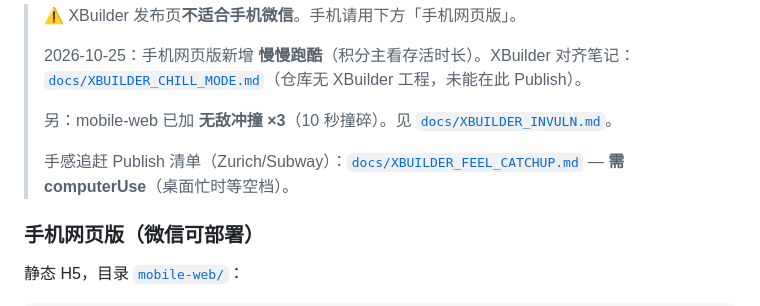
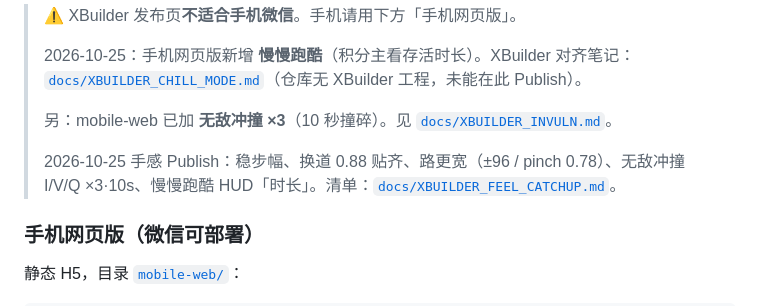
Before and after one commit to liangchaoboy/running_bull, a Markdown page: README.md, the part around the change. GitHub-like rendering.

Commit message:
docs: mark XBuilder feel catchup published

```diff
--- a/README.md
+++ b/README.md
@@ -11,7 +11,7 @@
 >
 > 另：mobile-web 已加 **无敌冲撞 ×3**（10 秒撞碎）。见 [`docs/XBUILDER_INVULN.md`](docs/XBUILDER_INVULN.md)。
 >
-> 手感追赶 Publish 清单（Zurich/Subway）：[`docs/XBUILDER_FEEL_CATCHUP.md`](docs/XBUILDER_FEEL_CATCHUP.md) — **需 computerUse**（桌面忙时等空档）。
+> 2026-10-25 手感 Publish：稳步幅、换道 0.88 贴齐、路更宽（±96 / pinch 0.78）、无敌冲撞 I/V/Q ×3·10s、慢慢跑酷 HUD「时长」。清单：[`docs/XBUILDER_FEEL_CATCHUP.md`](docs/XBUILDER_FEEL_CATCHUP.md)。
 
 ### 手机网页版（微信可部署）
 
```
Also changed, not shown: docs/XBUILDER_FEEL_CATCHUP.md (+5 -5 lines).
